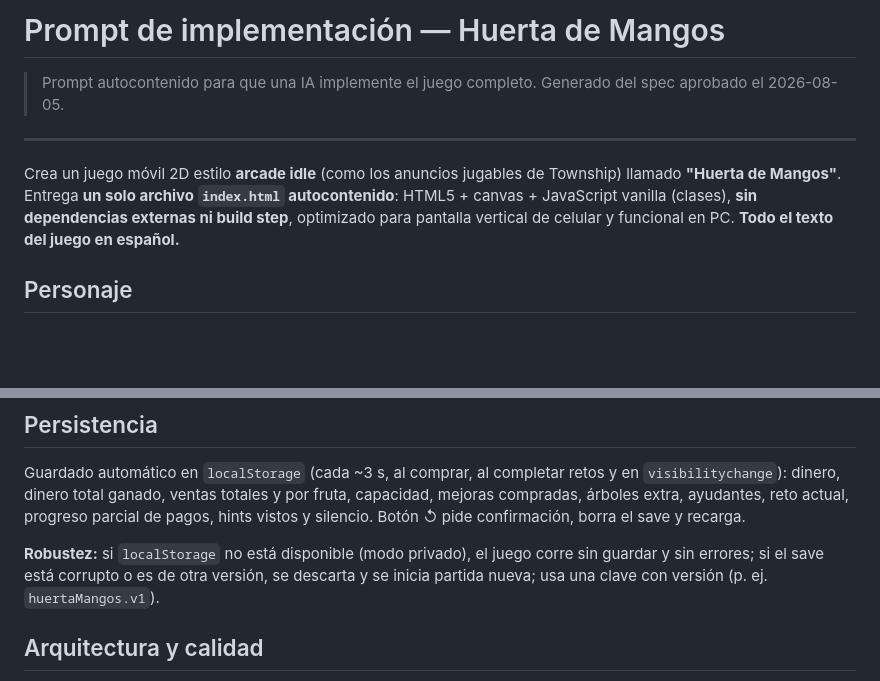
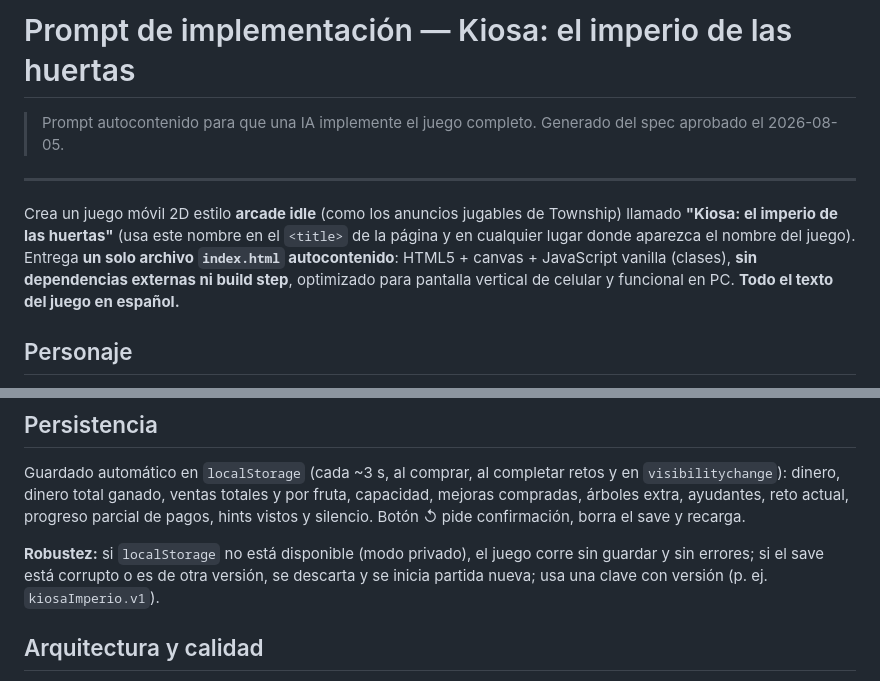
Before and after one commit to Kiosa7/kiosa-el-imperio-de-las-huertas, a Markdown page: docs/prompt-implementacion.md, 2 parts joined by grey strips. Rendered like a GitHub page; blank space fills up the shorter version.

Commit message:
docs: renombra el juego a 'Kiosa: el imperio de las huertas'
Co-Authored-By: Claude Fable 5 <noreply@anthropic.com>

```diff
--- a/docs/prompt-implementacion.md
+++ b/docs/prompt-implementacion.md
@@ -1,10 +1,10 @@
-# Prompt de implementación — Huerta de Mangos
+# Prompt de implementación — Kiosa: el imperio de las huertas
 
 > Prompt autocontenido para que una IA implemente el juego completo. Generado del spec aprobado el 2026-08-05.
 
 ---
 
-Crea un juego móvil 2D estilo **arcade idle** (como los anuncios jugables de Township) llamado **"Huerta de Mangos"**. Entrega **un solo archivo `index.html` autocontenido**: HTML5 + canvas + JavaScript vanilla (clases), **sin dependencias externas ni build step**, optimizado para pantalla vertical de celular y funcional en PC. **Todo el texto del juego en español.**
+Crea un juego móvil 2D estilo **arcade idle** (como los anuncios jugables de Township) llamado **"Kiosa: el imperio de las huertas"** (usa este nombre en el `<title>` de la página y en cualquier lugar donde aparezca el nombre del juego). Entrega **un solo archivo `index.html` autocontenido**: HTML5 + canvas + JavaScript vanilla (clases), **sin dependencias externas ni build step**, optimizado para pantalla vertical de celular y funcional en PC. **Todo el texto del juego en español.**
 
 ## Personaje
 
@@ -78,7 +78,7 @@ Efectos generados con **WebAudio** (sin archivos): pop al cosechar (tono con var
 
 Guardado automático en `localStorage` (cada ~3 s, al comprar, al completar retos y en `visibilitychange`): dinero, dinero total ganado, ventas totales y por fruta, capacidad, mejoras compradas, árboles extra, ayudantes, reto actual, progreso parcial de pagos, hints vistos y silencio. Botón ↺ pide confirmación, borra el save y recarga.
 
-**Robustez:** si `localStorage` no está disponible (modo privado), el juego corre sin guardar y sin errores; si el save está corrupto o es de otra versión, se descarta y se inicia partida nueva; usa una clave con versión (p. ej. `huertaMangos.v1`).
+**Robustez:** si `localStorage` no está disponible (modo privado), el juego corre sin guardar y sin errores; si el save está corrupto o es de otra versión, se descarta y se inicia partida nueva; usa una clave con versión (p. ej. `kiosaImperio.v1`).
 
 ## Arquitectura y calidad
 
```
Also changed, not shown: 1 other file.
